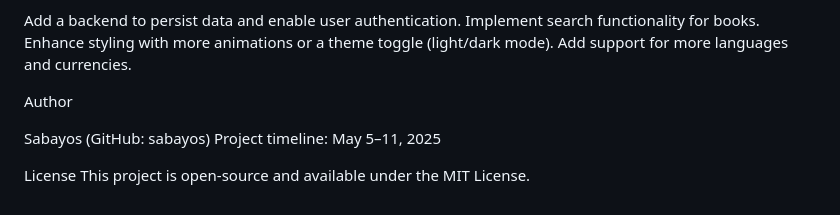
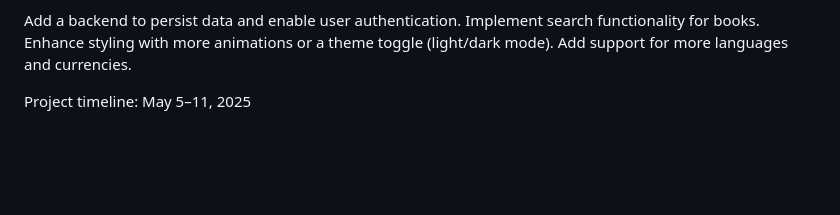
Before and after one commit to SabaYos/rebook, a Markdown page: README.md, the part around the change. GitHub-like rendering; blank space fills up the shorter version.

```diff
--- a/README.md
+++ b/README.md
@@ -74,10 +74,5 @@ Implement search functionality for books.
 Enhance styling with more animations or a theme toggle (light/dark mode).
 Add support for more languages and currencies.
 
-Author
 
-Sabayos (GitHub: sabayos)
 Project timeline: May 5–11, 2025
-
-License
-This project is open-source and available under the MIT License.
```
